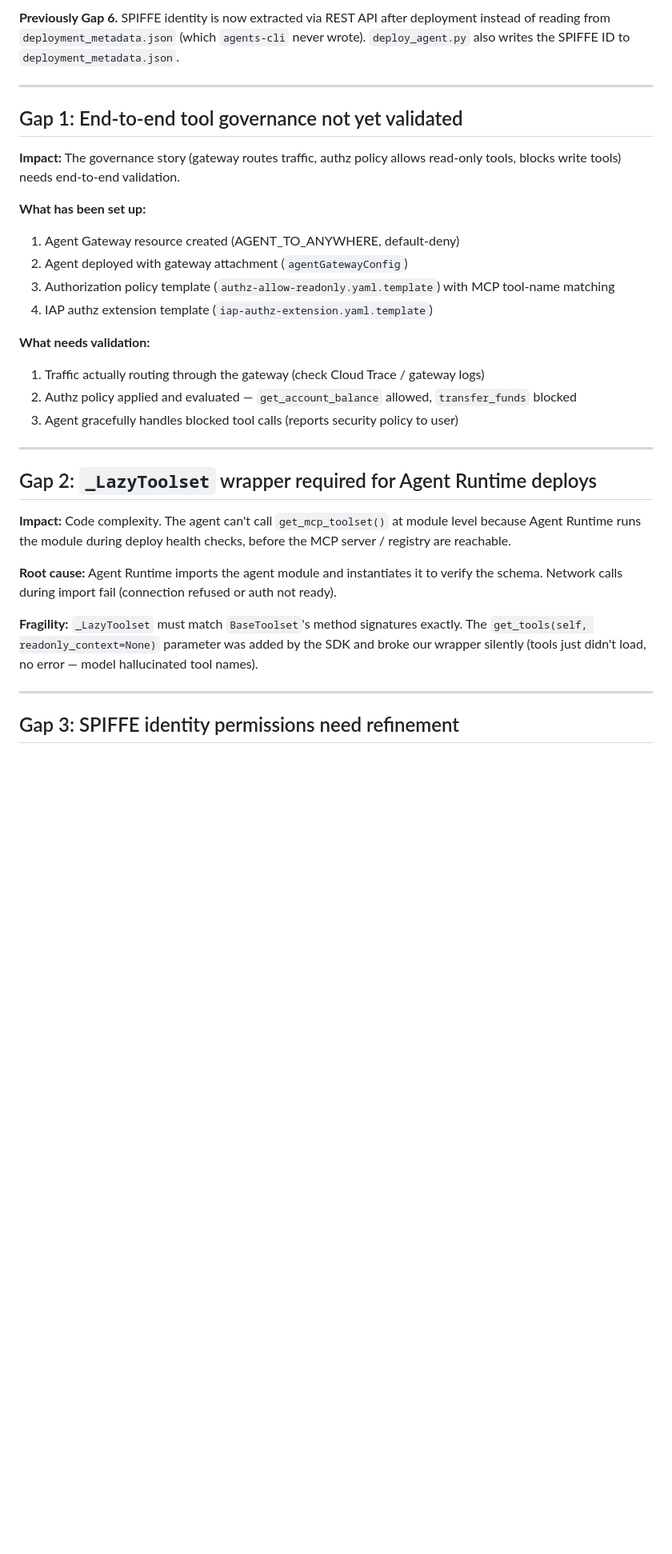
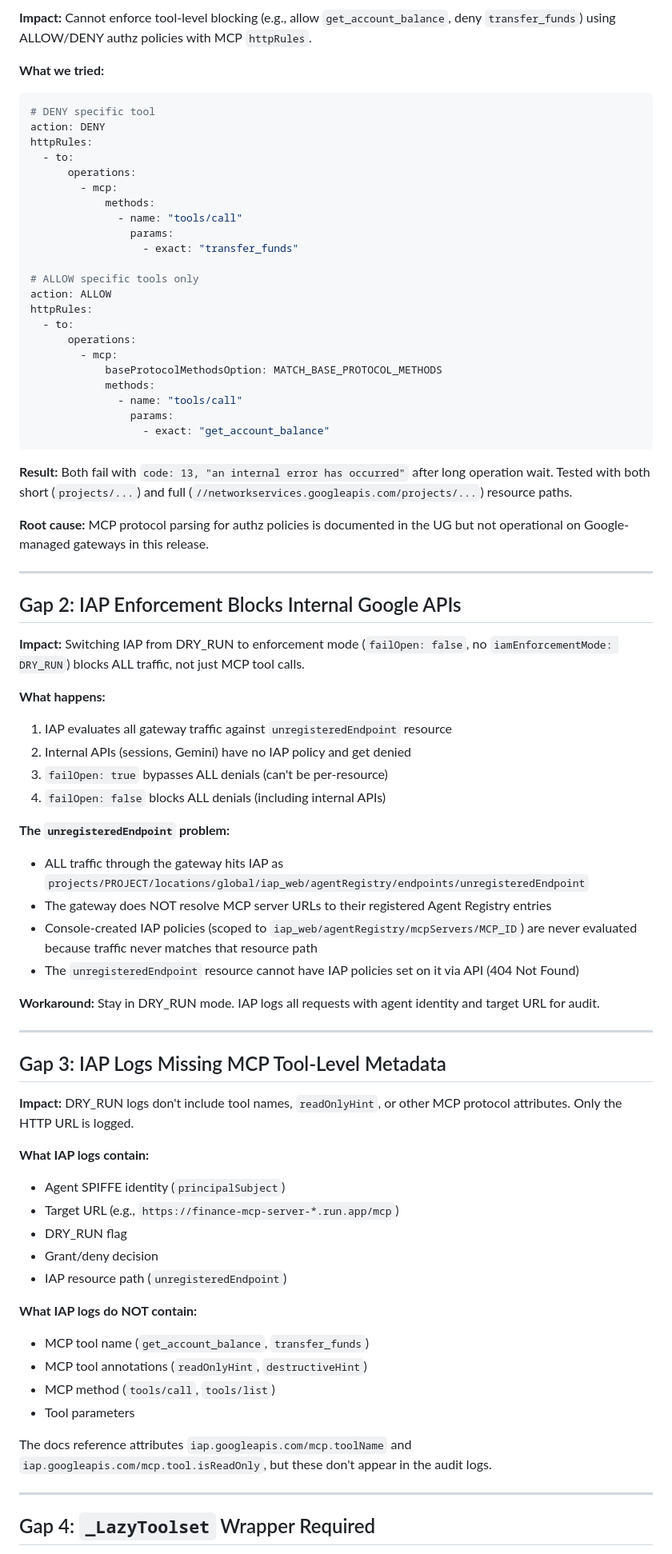
Before and after one commit to carlosmscabral/ge-agentplatform-demos, a Markdown page: governance-demo/GAPS.md, the part around one of its changes. Shown at 80% size. Drawn GitHub-style; blank space fills up the shorter version.

````diff
--- a/governance-demo/GAPS.md
+++ b/governance-demo/GAPS.md
@@ -26,34 +67,78 @@ Last updated: 2026-05-05.
 
-**Previously Gap 6.** SPIFFE identity is now extracted via REST API after deployment instead of reading from `deployment_metadata.json` (which `agents-cli` never wrote). `deploy_agent.py` also writes the SPIFFE ID to `deployment_metadata.json`.
+**Impact:** Cannot enforce tool-level blocking (e.g., allow `get_account_balance`, deny `transfer_funds`) using ALLOW/DENY authz policies with MCP `httpRules`.
+
+**What we tried:**
+```yaml
+# DENY specific tool
+action: DENY
+httpRules:
+  - to:
+      operations:
+        - mcp:
+            methods:
+              - name: "tools/call"
+                params:
+                  - exact: "transfer_funds"
+
+# ALLOW specific tools only
+action: ALLOW
+httpRules:
+  - to:
+      operations:
+        - mcp:
+            baseProtocolMethodsOption: MATCH_BASE_PROTOCOL_METHODS
+            methods:
+              - name: "tools/call"
+                params:
+                  - exact: "get_account_balance"
+```
+
+**Result:** Both fail with `code: 13, "an internal error has occurred"` after long operation wait. Tested with both short (`projects/...`) and full (`//networkservices.googleapis.com/projects/...`) resource paths.
+
+**Root cause:** MCP protocol parsing for authz policies is documented in the UG but not operational on Google-managed gateways in this release.
 
 ---
 
-## Gap 1: End-to-end tool governance not yet validated
+## Gap 2: IAP Enforcement Blocks Internal Google APIs
 
-**Impact:** The governance story (gateway routes traffic, authz policy allows read-only tools, blocks write tools) needs end-to-end validation.
+**Impact:** Switching IAP from DRY_RUN to enforcement mode (`failOpen: false`, no `iamEnforcementMode: DRY_RUN`) blocks ALL traffic, not just MCP tool calls.
 
-**What has been set up:**
-1. Agent Gateway resource created (AGENT_TO_ANYWHERE, default-deny)
-2. Agent deployed with gateway attachment (`agentGatewayConfig`)
-3. Authorization policy template (`authz-allow-readonly.yaml.template`) with MCP tool-name matching
-4. IAP authz extension template (`iap-authz-extension.yaml.template`)
+**What happens:**
+1. IAP evaluates all gateway traffic against `unregisteredEndpoint` resource
+2. Internal APIs (sessions, Gemini) have no IAP policy and get denied
+3. `failOpen: true` bypasses ALL denials (can't be per-resource)
+4. `failOpen: false` blocks ALL denials (including internal APIs)
 
-**What needs validation:**
-1. Traffic actually routing through the gateway (check Cloud Trace / gateway logs)
-2. Authz policy applied and evaluated — `get_account_balance` allowed, `transfer_funds` blocked
-3. Agent gracefully handles blocked tool calls (reports security policy to user)
+**The `unregisteredEndpoint` problem:**
+- ALL traffic through the gateway hits IAP as `projects/PROJECT/locations/global/iap_web/agentRegistry/endpoints/unregisteredEndpoint`
+- The gateway does NOT resolve MCP server URLs to their registered Agent Registry entries
+- Console-created IAP policies (scoped to `iap_web/agentRegistry/mcpServers/MCP_ID`) are never evaluated because traffic never matches that resource path
+- The `unregisteredEndpoint` resource cannot have IAP policies set on it via API (404 Not Found)
+
+**Workaround:** Stay in DRY_RUN mode. IAP logs all requests with agent identity and target URL for audit.
 
 ---
 
-## Gap 2: `_LazyToolset` wrapper required for Agent Runtime deploys
+## Gap 3: IAP Logs Missing MCP Tool-Level Metadata
 
-**Impact:** Code complexity. The agent can't call `get_mcp_toolset()` at module level because Agent Runtime runs the module during deploy health checks, before the MCP server / registry are reachable.
+**Impact:** DRY_RUN logs don't include tool names, `readOnlyHint`, or other MCP protocol attributes. Only the HTTP URL is logged.
 
-**Root cause:** Agent Runtime imports the agent module and instantiates it to verify the schema. Network calls during import fail (connection refused or auth not ready).
+**What IAP logs contain:**
+- Agent SPIFFE identity (`principalSubject`)
+- Target URL (e.g., `https://finance-mcp-server-*.run.app/mcp`)
+- DRY_RUN flag
+- Grant/deny decision
+- IAP resource path (`unregisteredEndpoint`)
 
-**Fragility:** `_LazyToolset` must match `BaseToolset`'s method signatures exactly. The `get_tools(self, readonly_context=None)` parameter was added by the SDK and broke our wrapper silently (tools just didn't load, no error — model hallucinated tool names).
+**What IAP logs do NOT contain:**
+- MCP tool name (`get_account_balance`, `transfer_funds`)
+- MCP tool annotations (`readOnlyHint`, `destructiveHint`)
+- MCP method (`tools/call`, `tools/list`)
+- Tool parameters
+
+The docs reference attributes `iap.googleapis.com/mcp.toolName` and `iap.googleapis.com/mcp.tool.isReadOnly`, but these don't appear in the audit logs.
 
 ---
 
-## Gap 3: SPIFFE identity permissions need refinement
+## Gap 4: `_LazyToolset` Wrapper Required
 
````
Also changed, not shown: other parts of governance-demo/GAPS.md (+70 -28 lines), governance-demo/README.md (+18 -8 lines).
